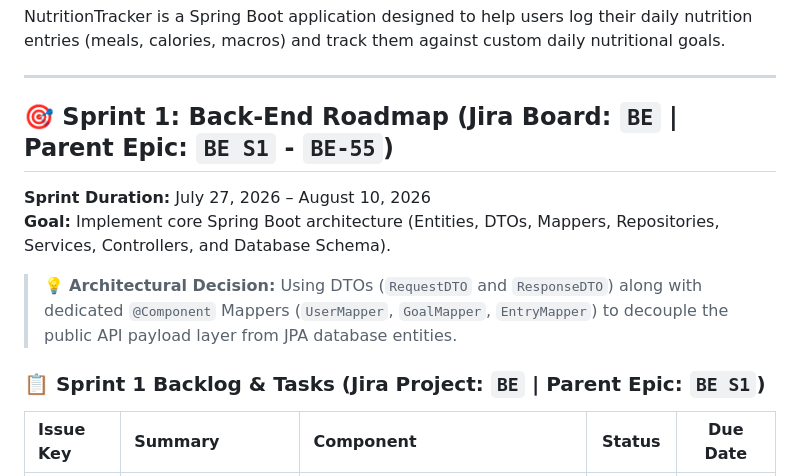
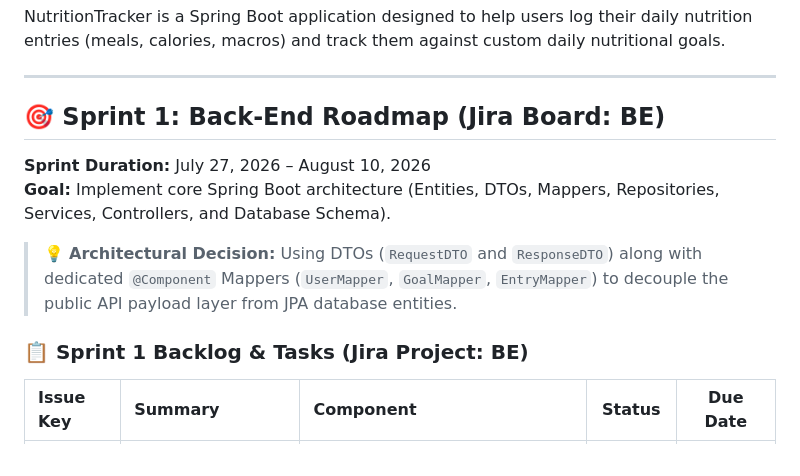
Before and after one commit to ec-mentors/project-module-andres-bs12, a Markdown page: README.md, the part around one of its changes. Drawn GitHub-style.

```diff
--- a/README.md
+++ b/README.md
@@ -4,14 +4,14 @@ NutritionTracker is a Spring Boot application designed to help users log their d
 
 ---
 
-## 🎯 Sprint 1: Back-End Roadmap (Jira Board: `BE` | Parent Epic: `BE S1` - `BE-55`)
+## 🎯 Sprint 1: Back-End Roadmap (Jira Board: BE)
 
 **Sprint Duration:** July 27, 2026 – August 10, 2026
 **Goal:** Implement core Spring Boot architecture (Entities, DTOs, Mappers, Repositories, Services, Controllers, and Database Schema).
 
 > 💡 **Architectural Decision:** Using DTOs (`RequestDTO` and `ResponseDTO`) along with dedicated `@Component` Mappers (`UserMapper`, `GoalMapper`, `EntryMapper`) to decouple the public API payload layer from JPA database entities.
 
-### 📋 Sprint 1 Backlog & Tasks (Jira Project: `BE` | Parent Epic: `BE S1`)
+### 📋 Sprint 1 Backlog & Tasks (Jira Project: BE)
 
 | Issue Key | Summary | Component | Status | Due Date |
 | :--- | :--- | :--- | :---: | :---: |
```
Also changed, not shown: other parts of README.md (+25 -27 lines).
